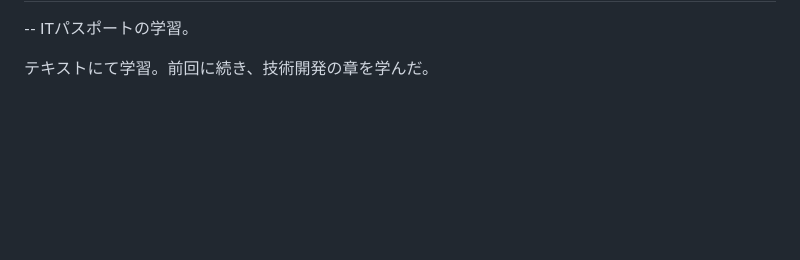
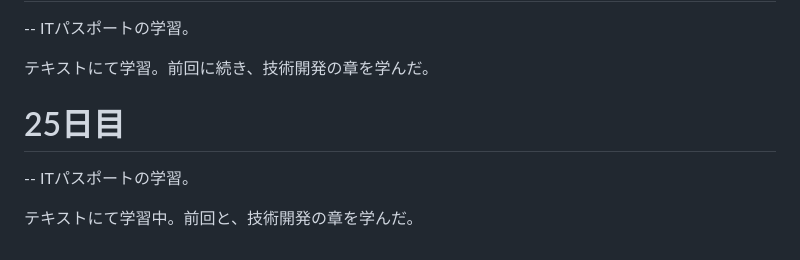
Before and after one commit to kyu-3hiya4/dwc_study, a Markdown page: README.md, the part around the change. GitHub-like rendering; blank space fills up the shorter version.

Commit message:
25日目

```diff
--- a/README.md
+++ b/README.md
@@ -138,3 +138,8 @@ fizz_buzzでは、数式を変えて出る結果が間違いないか確認し
    -- ITパスポートの学習。
 
    テキストにて学習。前回に続き、技術開発の章を学んだ。
+
+   # 25日目
+   -- ITパスポートの学習。
+
+   テキストにて学習中。前回と、技術開発の章を学んだ。
```
